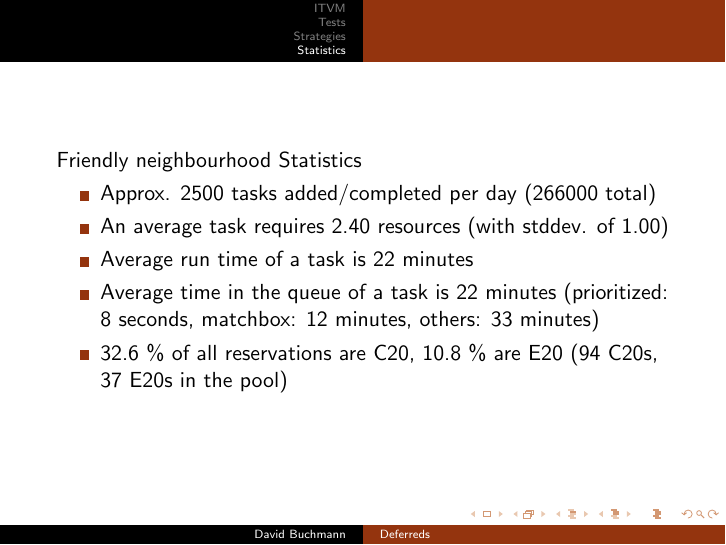
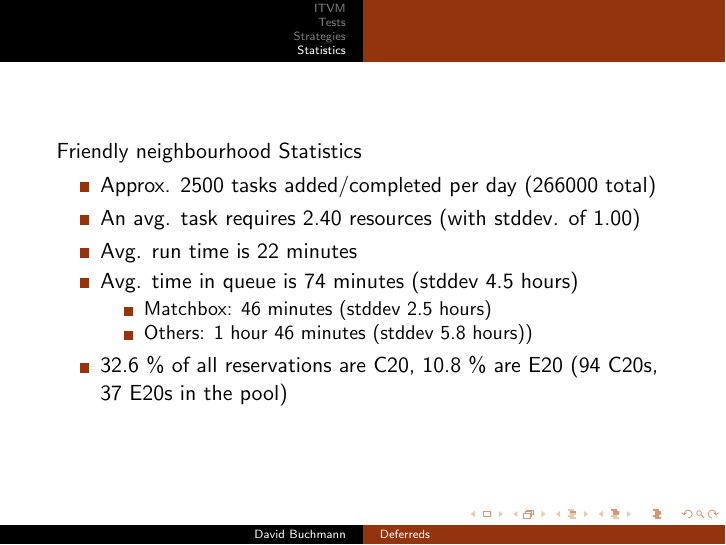
Before and after one commit to wuurrd/microtechzone, LaTeX slides (pres.tex): page 13 of 13. Compiled offline with pdfLaTeX.

Commit message:
Add statistics slide.

```diff
--- a/pres.tex
+++ b/pres.tex
@@ -246,9 +246,13 @@ Example:
 Friendly neighbourhood Statistics
 \begin{itemize}
   \item Approx. 2500 tasks added/completed per day (266000 total)
-  \item An average task requires 2.40 resources (with stddev. of 1.00)
-  \item Average run time of a task is 22 minutes
-  \item Average time in the queue of a task is 22 minutes (prioritized: 8 seconds, matchbox: 12 minutes, others: 33 minutes)
+  \item An avg. task requires 2.40 resources (with stddev. of 1.00)
+  \item Avg. run time is 22 minutes
+  \item Avg. time in queue is 74 minutes (stddev 4.5 hours)
+    \begin{itemize}
+      \item Matchbox: 46 minutes (stddev 2.5 hours)
+      \item Others: 1 hour 46 minutes (stddev 5.8 hours))
+    \end{itemize}
   \item 32.6 \% of all reservations are C20, 10.8 \% are E20 (94 C20s, 37 E20s in the pool)
 \end{itemize}
 \end{frame}
```
